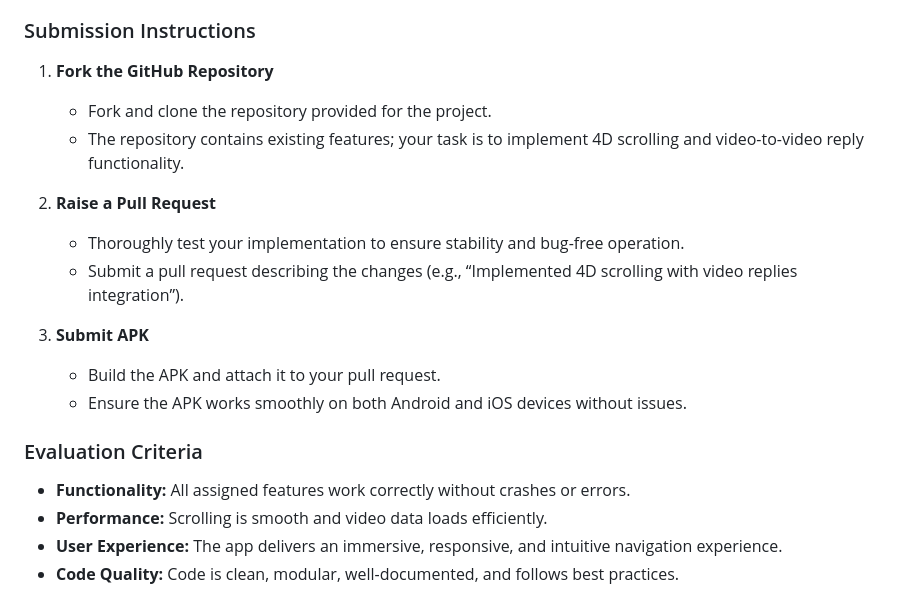
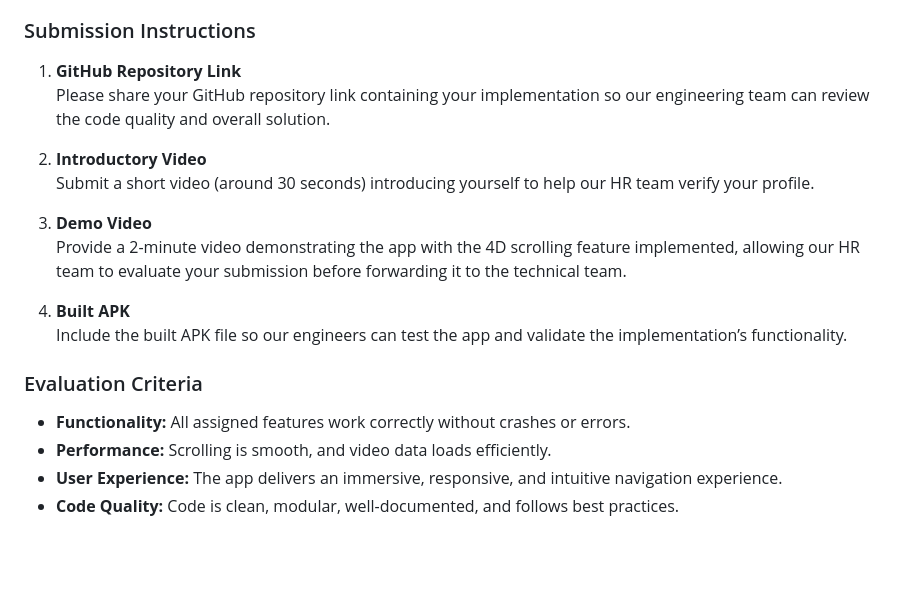
Before and after one commit to arunn03/wemotions-mobile-hiring, a Markdown page: README.md, the part around the change. GitHub-like rendering; blank space fills up the shorter version.

```diff
--- a/README.md
+++ b/README.md
@@ -70,25 +70,22 @@ Enhance the Wemotions mobile app by implementing a dynamic 4D scrolling experien
 
 ### Submission Instructions
 
-1. **Fork the GitHub Repository**
+1. **GitHub Repository Link**
+   Please share your GitHub repository link containing your implementation so our engineering team can review the code quality and overall solution.
 
-   - Fork and clone the repository provided for the project.
-   - The repository contains existing features; your task is to implement 4D scrolling and video-to-video reply functionality.
+2. **Introductory Video**
+   Submit a short video (around 30 seconds) introducing yourself to help our HR team verify your profile.
 
-2. **Raise a Pull Request**
+3. **Demo Video**
+   Provide a 2-minute video demonstrating the app with the 4D scrolling feature implemented, allowing our HR team to evaluate your submission before forwarding it to the technical team.
 
-   - Thoroughly test your implementation to ensure stability and bug-free operation.
-   - Submit a pull request describing the changes (e.g., “Implemented 4D scrolling with video replies integration”).
-
-3. **Submit APK**
-
-   - Build the APK and attach it to your pull request.
-   - Ensure the APK works smoothly on both Android and iOS devices without issues.
+4. **Built APK**
+   Include the built APK file so our engineers can test the app and validate the implementation’s functionality.
 
 
 ### Evaluation Criteria
 
 - **Functionality:** All assigned features work correctly without crashes or errors.
-- **Performance:** Scrolling is smooth and video data loads efficiently.
+- **Performance:** Scrolling is smooth, and video data loads efficiently.
 - **User Experience:** The app delivers an immersive, responsive, and intuitive navigation experience.
 - **Code Quality:** Code is clean, modular, well-documented, and follows best practices.
```
